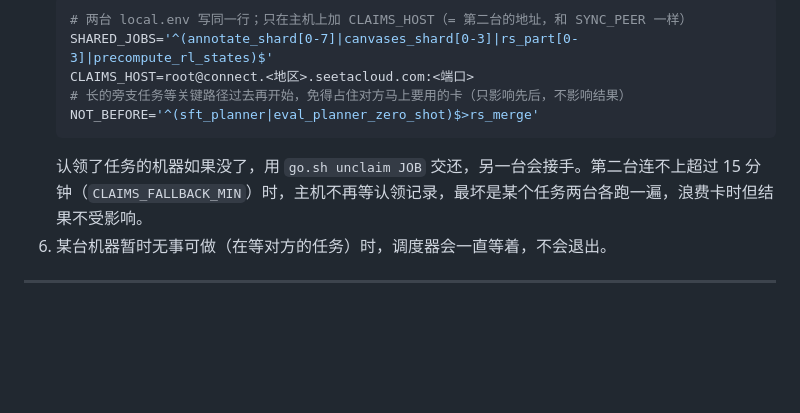
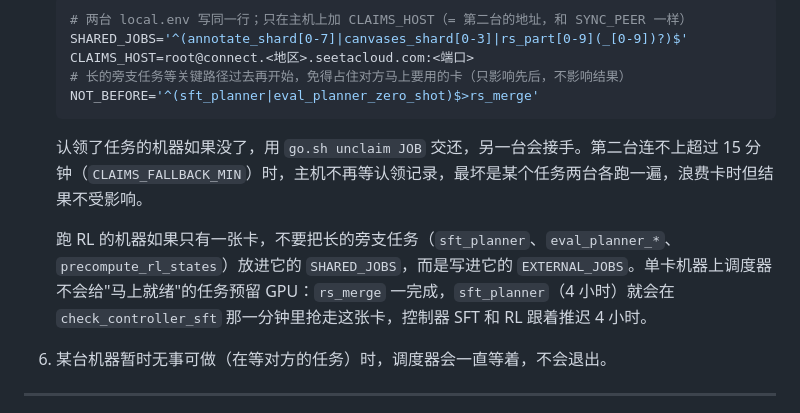
Before and after one commit to NonEuclideanSpace/ReDAG, a Markdown page: HANDOFF.md, the part around the change. GitHub-like rendering; blank space fills up the shorter version.

Commit message:
Handoff: on a single-GPU RL host keep the long side jobs external, since the scheduler reserves no GPU there for a job that becomes ready a minute later (sft_planner would take the card from sft_controller for four hours); RS pieces in the SHARED_JOBS example

````diff
--- a/HANDOFF.md
+++ b/HANDOFF.md
@@ -114,12 +114,14 @@ bash scripts/launch/go.sh status     # 看进度：每张卡在跑什么、进
 5. **谁先空谁来跑**（可选，推荐）：`SHARED_JOBS` 里的任务两台都能跑，哪台先空出卡就"认领"哪个，认领记录放在第二台上（第一台通过同一把 ssh 密钥去认领），所以同一个任务不会被跑两次。`SHARED_JOBS` 优先于 `EXTERNAL_JOBS`/`LOCAL_JOBS`。
    ```bash
    # 两台 local.env 写同一行；只在主机上加 CLAIMS_HOST（= 第二台的地址，和 SYNC_PEER 一样）
-   SHARED_JOBS='^(annotate_shard[0-7]|canvases_shard[0-3]|rs_part[0-3]|precompute_rl_states)$'
+   SHARED_JOBS='^(annotate_shard[0-7]|canvases_shard[0-3]|rs_part[0-9](_[0-9])?)$'
    CLAIMS_HOST=root@connect.<地区>.seetacloud.com:<端口>
    # 长的旁支任务等关键路径过去再开始，免得占住对方马上要用的卡（只影响先后，不影响结果）
    NOT_BEFORE='^(sft_planner|eval_planner_zero_shot)$>rs_merge'
    ```
    认领了任务的机器如果没了，用 `go.sh unclaim JOB` 交还，另一台会接手。第二台连不上超过 15 分钟（`CLAIMS_FALLBACK_MIN`）时，主机不再等认领记录，最坏是某个任务两台各跑一遍，浪费卡时但结果不受影响。
+
+   跑 RL 的机器如果只有一张卡，不要把长的旁支任务（`sft_planner`、`eval_planner_*`、`precompute_rl_states`）放进它的 `SHARED_JOBS`，而是写进它的 `EXTERNAL_JOBS`。单卡机器上调度器不会给"马上就绪"的任务预留 GPU：`rs_merge` 一完成，`sft_planner`（4 小时）就会在 `check_controller_sft` 那一分钟里抢走这张卡，控制器 SFT 和 RL 跟着推迟 4 小时。
 6. 某台机器暂时无事可做（在等对方的任务）时，调度器会一直等着，不会退出。
 
 ---
````
